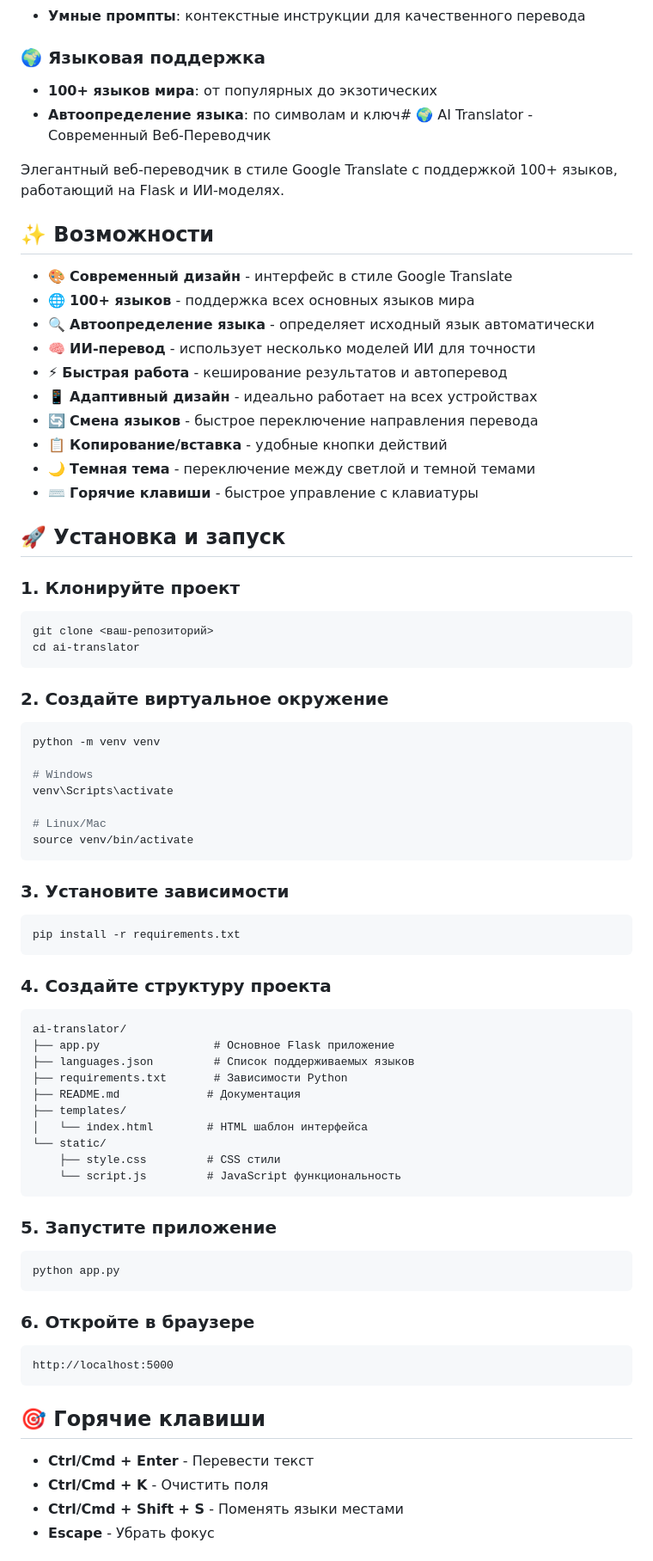
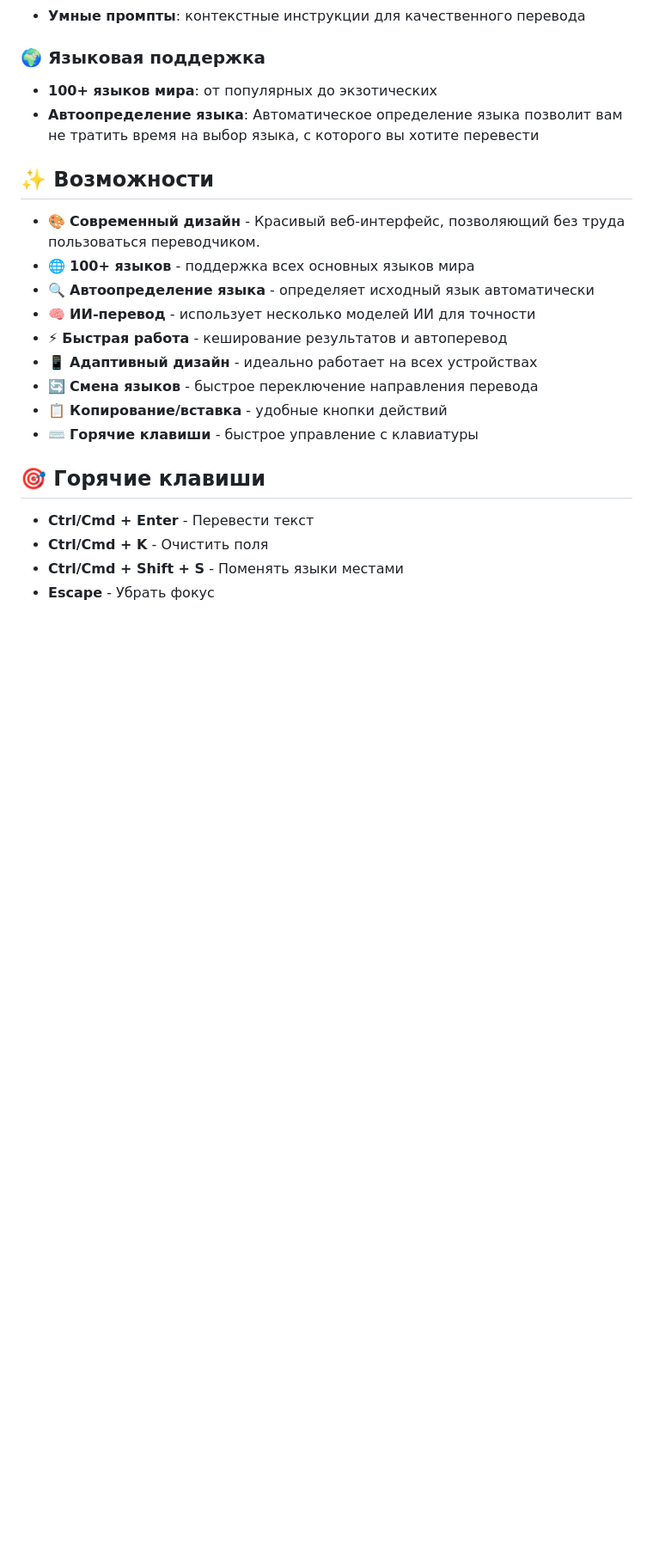
Before and after one commit to disconnect-dev/g4f-translator, a Markdown page: README.md, the part around the change printed below. Shown: that part at 86% size. Drawn GitHub-style; blank space fills up the shorter version.

````diff
--- a/README.md
+++ b/README.md
@@ -42,13 +33,11 @@
 
 ### 🌍 **Языковая поддержка**
 - **100+ языков мира**: от популярных до экзотических
-- **Автоопределение языка**: по символам и ключ# 🌍 AI Translator - Современный Веб-Переводчик
-
-Элегантный веб-переводчик в стиле Google Translate с поддержкой 100+ языков, работающий на Flask и ИИ-моделях.
+- **Автоопределение языка**: Автоматическое определение языка позволит вам не тратить время на выбор языка, с которого вы хотите перевести
 
 ## ✨ Возможности
 
-- 🎨 **Современный дизайн** - интерфейс в стиле Google Translate
+- 🎨 **Современный дизайн** - Красивый веб-интерфейс, позволяющий без труда пользоваться переводчиком.
 - 🌐 **100+ языков** - поддержка всех основных языков мира
 - 🔍 **Автоопределение языка** - определяет исходный язык автоматически
 - 🧠 **ИИ-перевод** - использует несколько моделей ИИ для точности
@@ -56,57 +45,7 @@
 - 📱 **Адаптивный дизайн** - идеально работает на всех устройствах
 - 🔄 **Смена языков** - быстрое переключение направления перевода
 - 📋 **Копирование/вставка** - удобные кнопки действий
-- 🌙 **Темная тема** - переключение между светлой и темной темами
 - ⌨️ **Горячие клавиши** - быстрое управление с клавиатуры
-
-## 🚀 Установка и запуск
-
-### 1. Клонируйте проект
-```bash
-git clone <ваш-репозиторий>
-cd ai-translator
-```
-
-### 2. Создайте виртуальное окружение
-```bash
-python -m venv venv
-
-# Windows
-venv\Scripts\activate
-
-# Linux/Mac
-source venv/bin/activate
-```
-
-### 3. Установите зависимости
-```bash
-pip install -r requirements.txt
-```
-
-### 4. Создайте структуру проекта
-
-```
-ai-translator/
-├── app.py                 # Основное Flask приложение
-├── languages.json         # Список поддерживаемых языков
-├── requirements.txt       # Зависимости Python
-├── README.md             # Документация
-├── templates/
-│   └── index.html        # HTML шаблон интерфейса
-└── static/
-    ├── style.css         # CSS стили
-    └── script.js         # JavaScript функциональность
-```
-
-### 5. Запустите приложение
-```bash
-python app.py
-```
-
-### 6. Откройте в браузере
-```
-http://localhost:5000
-```
 
 ## 🎯 Горячие клавиши
 
````
Also changed, not shown: other parts of README.md (+1 -146 lines).
